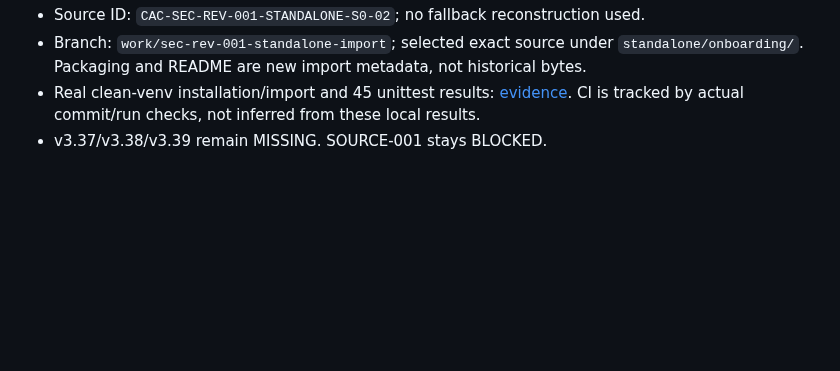
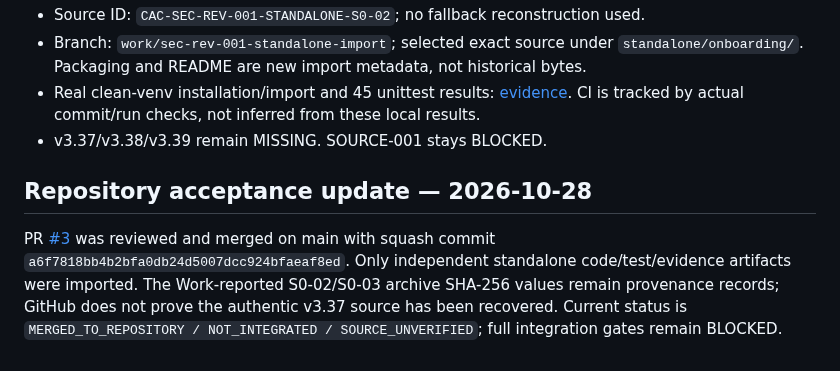
Before and after one commit to alireza-anari/cac-project, a Markdown page: docs/SOURCE_ARTIFACTS.md, the part around the change. Drawn GitHub-style; blank space fills up the shorter version.

Commit message:
docs: record S0-04 management acceptance and repo-only merge

```diff
--- a/docs/SOURCE_ARTIFACTS.md
+++ b/docs/SOURCE_ARTIFACTS.md
@@ -45,3 +45,7 @@ Do not describe the original v3.40 source as the corrected security release.
 - Branch: `work/sec-rev-001-standalone-import`; selected exact source under `standalone/onboarding/`. Packaging and README are new import metadata, not historical bytes.
 - Real clean-venv installation/import and 45 unittest results: [evidence](evidence/s0-04/execution.json). CI is tracked by actual commit/run checks, not inferred from these local results.
 - v3.37/v3.38/v3.39 remain MISSING. SOURCE-001 stays BLOCKED.
+
+## Repository acceptance update — 2026-10-28
+
+PR [#3](https://github.com/alireza-anari/cac-project/pull/3) was reviewed and merged on main with squash commit `a6f7818bb4b2bfa0db24d5007dcc924bfaeaf8ed`. Only independent standalone code/test/evidence artifacts were imported. The Work-reported S0-02/S0-03 archive SHA-256 values remain provenance records; GitHub does not prove the authentic v3.37 source has been recovered. Current status is `MERGED_TO_REPOSITORY / NOT_INTEGRATED / SOURCE_UNVERIFIED`; full integration gates remain BLOCKED.
```
